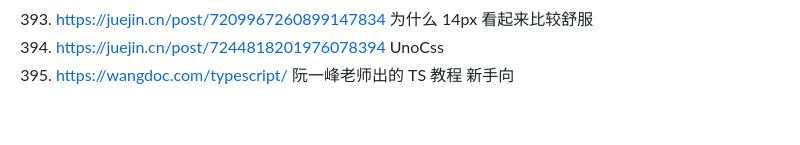
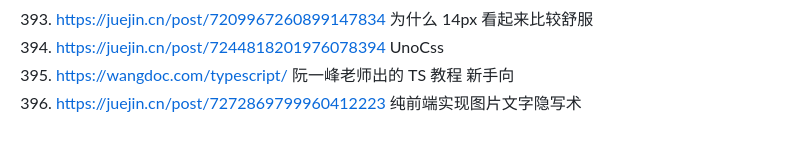
Before and after one commit to 542154968/Development-attention-point, a Markdown page: 好的网站和资料.md, the part around the change. Rendered like a GitHub page.

Commit message:
feat(): 纯前端实现图片文字隐写术

```diff
--- a/好的网站和资料.md
+++ b/好的网站和资料.md
@@ -406,3 +406,4 @@
 393. https://juejin.cn/post/7209967260899147834 为什么 14px 看起来比较舒服
 394. https://juejin.cn/post/7244818201976078394 UnoCss
 395. https://wangdoc.com/typescript/ 阮一峰老师出的 TS 教程 新手向
+396. https://juejin.cn/post/7272869799960412223 纯前端实现图片文字隐写术
```
